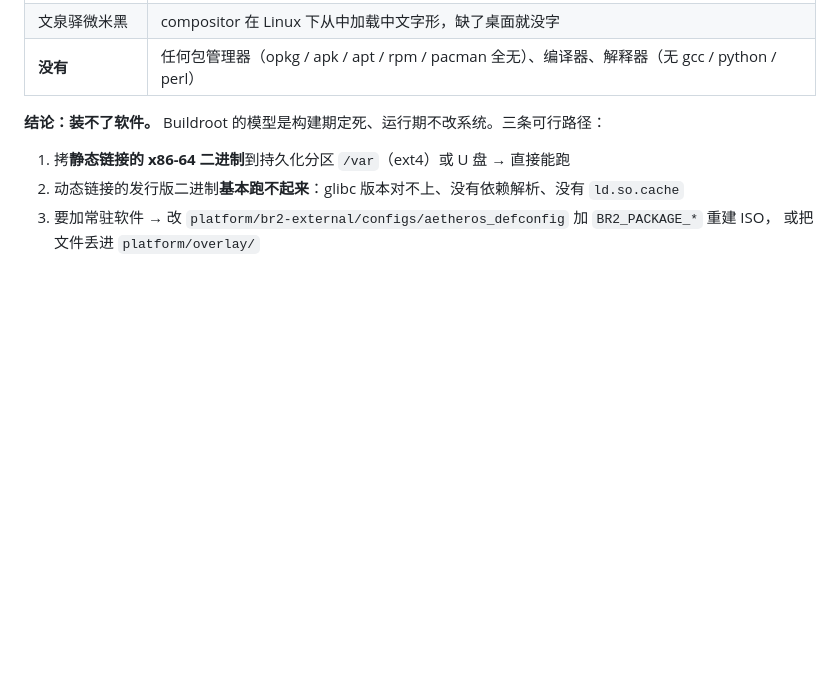
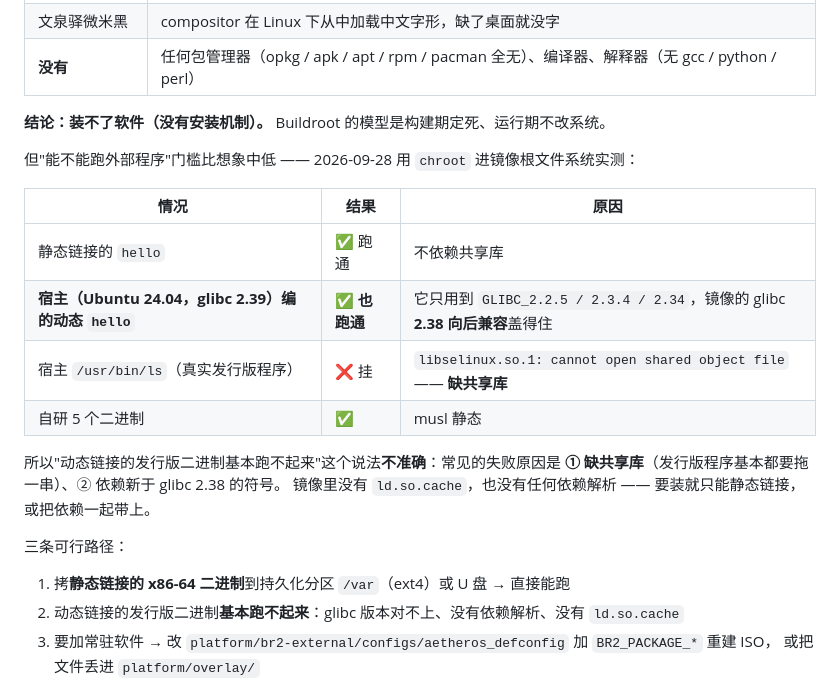
Before and after one commit to qwert702/AetherOS, a Markdown page: INDEX.md, the part around the change. Rendered like a GitHub page; blank space fills up the shorter version.

Commit message:
订正"动态链接跑不起来"的错误结论（实测推翻了它）
我上一轮写进 README/INDEX 的说法是："动态链接的发行版二进制基本跑不起来 ——
rootfs 用的是 glibc，版本对不上，也没有依赖解析和 ld.so.cache"。**这句不准确。**

2026-09-28 用 `chroot` 直接进构建产物（`platform/build/output/target`）实测：

| 情况 | 结果 | 原因 |
|---|---|---|
| 静态链接的 hello | 跑通 | 不依赖共享库 |
| **宿主 Ubuntu 24.04（glibc 2.39）编的动态 hello** | **也跑通** | 只用到 GLIBC_2.2.5 / 2.3.4 / 2.34，镜像的 2.38 向后兼容盖得住 |
| 宿主 /usr/bin/ls（真实发行版程序） | 挂 | `libselinux.so.1: cannot open shared object file` —— **缺共享库** |
| 自研 5 个二进制 | 跑通 | musl 静态 |

即：挂掉的原因是 **① 缺共享库**（发行版程序基本都要拖一串依赖）、
**② 依赖新于 glibc 2.38 的符号** —— 不是"动态链接"本身，也不是 glibc 版本对不上
（glibc 向后兼容，2.38 能跑 2.5 时代编的程序）。

顺带记下这个验证手法：**chroot 进构建输出**就能测镜像的运行时兼容性，
不用起 QEMU、不用改 ISO、不用在 guest 里敲命令。构建机上有免密 sudo，`chroot` 直接可用。

```diff
--- a/INDEX.md
+++ b/INDEX.md
@@ -189,7 +189,22 @@ Aether/
 | 文泉驿微米黑 | compositor 在 Linux 下从中加载中文字形，缺了桌面就没字 |
 | **没有** | 任何包管理器（opkg / apk / apt / rpm / pacman 全无）、编译器、解释器（无 gcc / python / perl） |
 
-**结论：装不了软件。** Buildroot 的模型是构建期定死、运行期不改系统。三条可行路径：
+**结论：装不了软件（没有安装机制）。** Buildroot 的模型是构建期定死、运行期不改系统。
+
+但"能不能跑外部程序"门槛比想象中低 —— 2026-09-28 用 `chroot` 进镜像根文件系统实测：
+
+| 情况 | 结果 | 原因 |
+|---|---|---|
+| 静态链接的 `hello` | ✅ 跑通 | 不依赖共享库 |
+| **宿主（Ubuntu 24.04，glibc 2.39）编的动态 `hello`** | ✅ **也跑通** | 它只用到 `GLIBC_2.2.5 / 2.3.4 / 2.34`，镜像的 glibc **2.38 向后兼容**盖得住 |
+| 宿主 `/usr/bin/ls`（真实发行版程序） | ❌ 挂 | `libselinux.so.1: cannot open shared object file` —— **缺共享库** |
+| 自研 5 个二进制 | ✅ | musl 静态 |
+
+所以"动态链接的发行版二进制基本跑不起来"这个说法**不准确**：常见的失败原因是
+**① 缺共享库**（发行版程序基本都要拖一串）、② 依赖新于 glibc 2.38 的符号。
+镜像里没有 `ld.so.cache`，也没有任何依赖解析 —— 要装就只能静态链接，或把依赖一起带上。
+
+三条可行路径：
 
 1. 拷**静态链接的 x86-64 二进制**到持久化分区 `/var`（ext4）或 U 盘 → 直接能跑
 2. 动态链接的发行版二进制**基本跑不起来**：glibc 版本对不上、没有依赖解析、没有 `ld.so.cache`
```
Also changed, not shown: README.md (+5 -2 lines).
